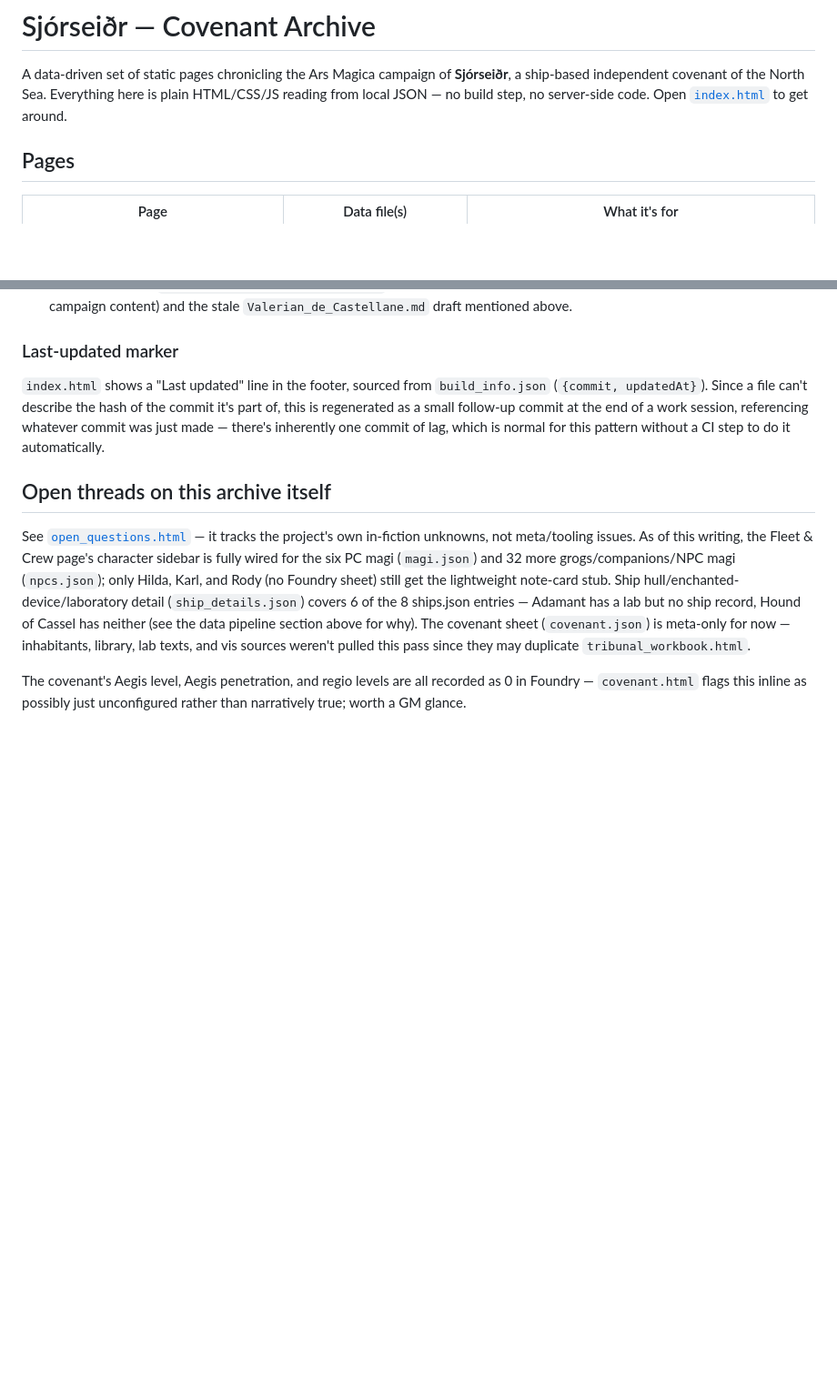
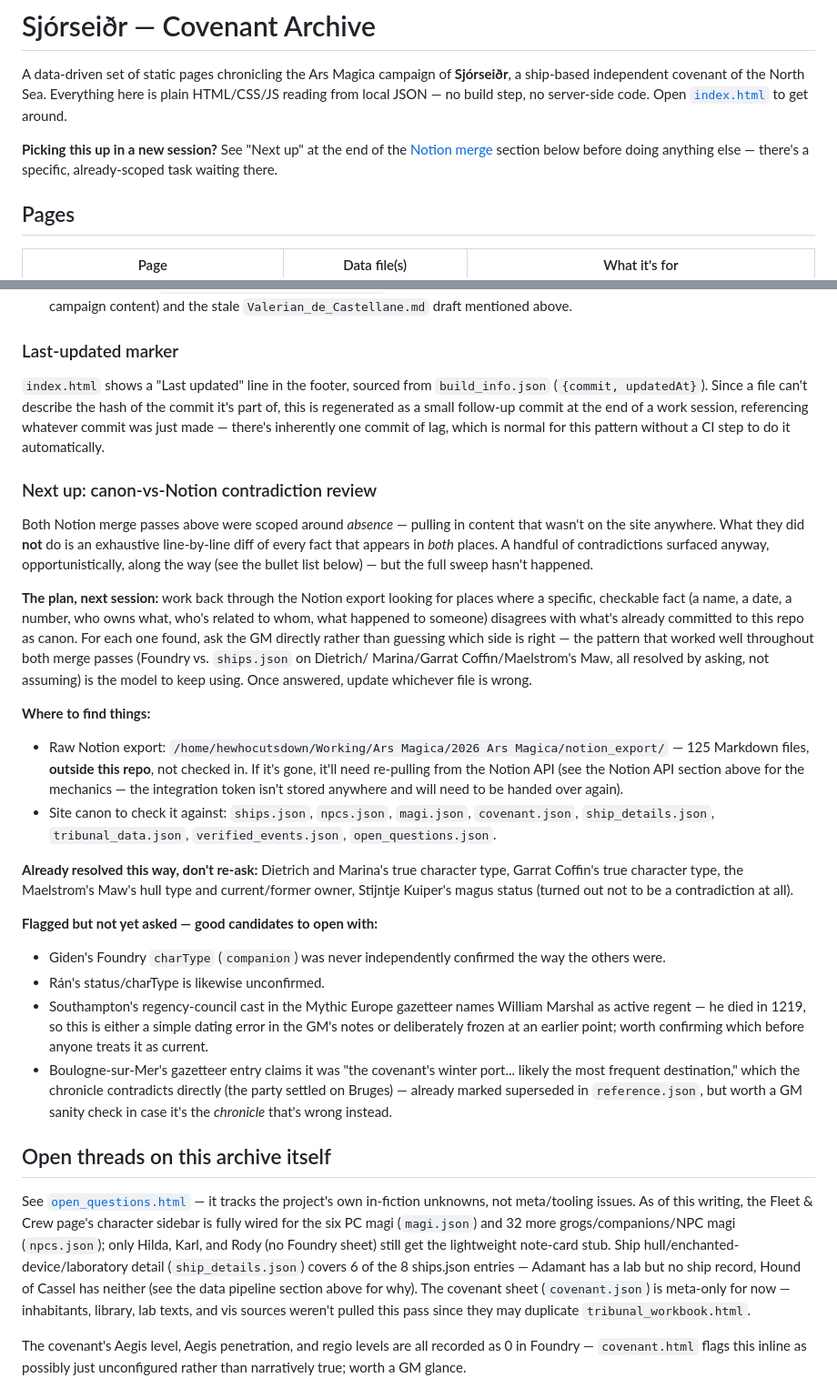
Before and after one commit to sortilege-inc/sjorseidr, a Markdown page: README.md, 2 parts joined by grey strips. Shown at 91% size. GitHub-like rendering; blank space fills up the shorter version.

Commit message:
Document next session's task: canon-vs-Notion contradiction review
Both Notion merge passes were scoped around absence, not an
exhaustive fact-by-fact diff. Leaves a clear pointer for the next
session — where the raw export lives, which files are canon to check
it against, what's already resolved, and a few flagged-but-unasked
candidates to open with (Giden/Rán's status, two dating
inconsistencies in the gazetteer).

```diff
--- a/README.md
+++ b/README.md
@@ -4,6 +4,10 @@ A data-driven set of static pages chronicling the Ars Magica campaign of
 **Sjórseiðr**, a ship-based independent covenant of the North Sea. Everything
 here is plain HTML/CSS/JS reading from local JSON — no build step, no
 server-side code. Open [`index.html`](index.html) to get around.
+
+**Picking this up in a new session?** See "Next up" at the end of the
+[Notion merge](#notion-merge-2026-07-13) section below before doing anything
+else — there's a specific, already-scoped task waiting there.
 
 ## Pages
 
@@ -348,6 +352,52 @@ commit at the end of a work session, referencing whatever commit was just
 made — there's inherently one commit of lag, which is normal for this
 pattern without a CI step to do it automatically.
 
+### Next up: canon-vs-Notion contradiction review
+
+Both Notion merge passes above were scoped around *absence* — pulling in
+content that wasn't on the site anywhere. What they did **not** do is an
+exhaustive line-by-line diff of every fact that appears in *both* places.
+A handful of contradictions surfaced anyway, opportunistically, along the
+way (see the bullet list below) — but the full sweep hasn't happened.
+
+**The plan, next session:** work back through the Notion export looking for
+places where a specific, checkable fact (a name, a date, a number, who owns
+what, who's related to whom, what happened to someone) disagrees with what's
+already committed to this repo as canon. For each one found, ask the GM
+directly rather than guessing which side is right — the pattern that worked
+well throughout both merge passes (Foundry vs. `ships.json` on Dietrich/
+Marina/Garrat Coffin/Maelstrom's Maw, all resolved by asking, not assuming)
+is the model to keep using. Once answered, update whichever file is wrong.
+
+**Where to find things:**
+- Raw Notion export: `/home/hewhocutsdown/Working/Ars Magica/2026 Ars Magica/notion_export/`
+  — 125 Markdown files, **outside this repo**, not checked in. If it's gone,
+  it'll need re-pulling from the Notion API (see the Notion API section
+  above for the mechanics — the integration token isn't stored anywhere and
+  will need to be handed over again).
+- Site canon to check it against: `ships.json`, `npcs.json`, `magi.json`,
+  `covenant.json`, `ship_details.json`, `tribunal_data.json`,
+  `verified_events.json`, `open_questions.json`.
+
+**Already resolved this way, don't re-ask:** Dietrich and Marina's true
+character type, Garrat Coffin's true character type, the Maelstrom's Maw's
+hull type and current/former owner, Stijntje Kuiper's magus status (turned
+out not to be a contradiction at all).
+
+**Flagged but not yet asked — good candidates to open with:**
+- Giden's Foundry `charType` (`companion`) was never independently
+  confirmed the way the others were.
+- Rán's status/charType is likewise unconfirmed.
+- Southampton's regency-council cast in the Mythic Europe gazetteer names
+  William Marshal as active regent — he died in 1219, so this is either a
+  simple dating error in the GM's notes or deliberately frozen at an
+  earlier point; worth confirming which before anyone treats it as current.
+- Boulogne-sur-Mer's gazetteer entry claims it was "the covenant's winter
+  port... likely the most frequent destination," which the chronicle
+  contradicts directly (the party settled on Bruges) — already marked
+  superseded in `reference.json`, but worth a GM sanity check in case it's
+  the *chronicle* that's wrong instead.
+
 ## Open threads on this archive itself
 
 See [`open_questions.html`](open_questions.html) — it tracks the project's
```
